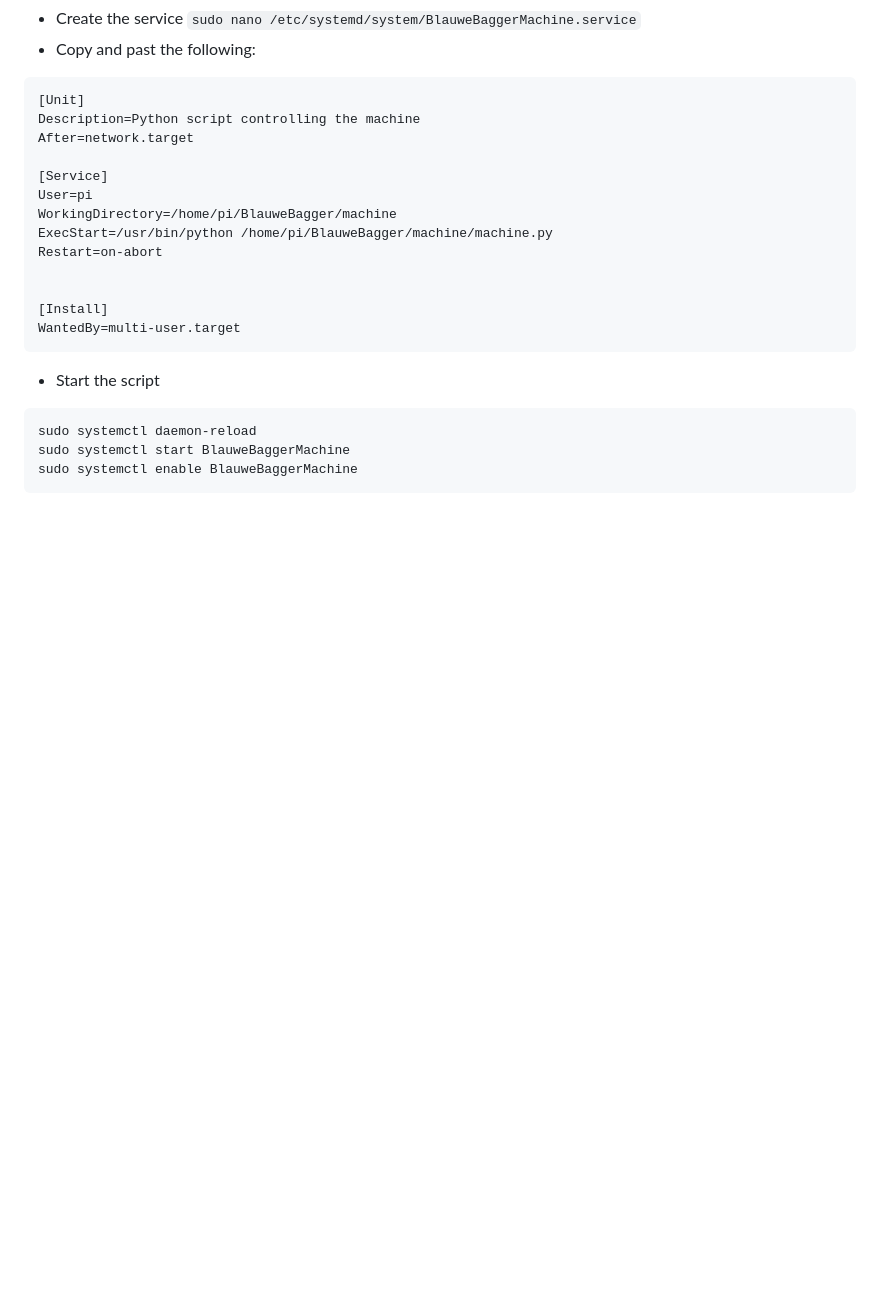
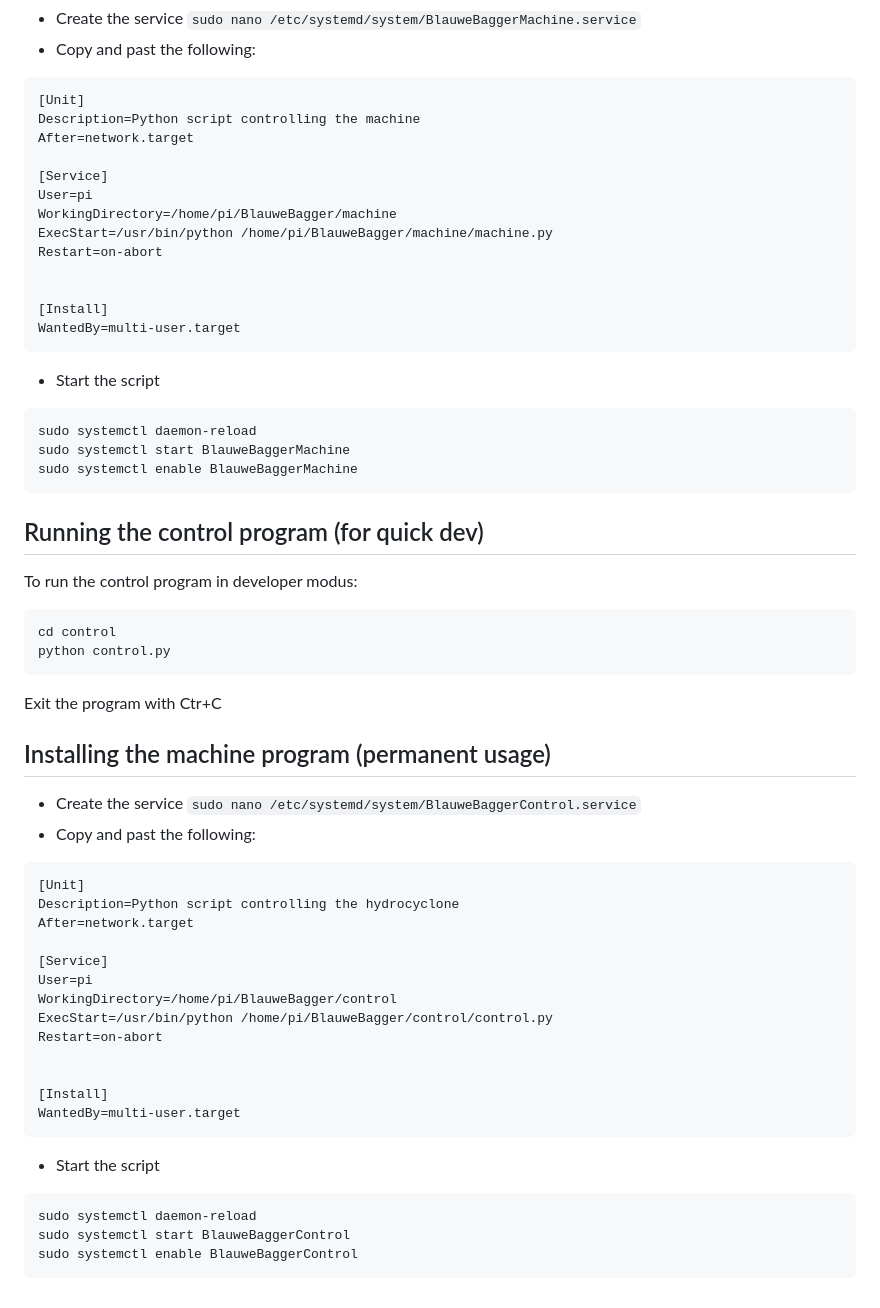
Before and after one commit to YLaret/BlauweBagger, a Markdown page: README.md, the part around the change. Rendered like a GitHub page; blank space fills up the shorter version.

Commit message:
control install instruct

````diff
--- a/README.md
+++ b/README.md
@@ -174,3 +174,37 @@ sudo systemctl daemon-reload
 sudo systemctl start BlauweBaggerMachine
 sudo systemctl enable BlauweBaggerMachine
 ```
+
+## Running the control program (for quick dev)
+To run the control program in developer modus:
+```
+cd control
+python control.py
+```
+
+Exit the program with Ctr+C
+
+## Installing the machine program (permanent usage)
+* Create the service `sudo nano /etc/systemd/system/BlauweBaggerControl.service`
+* Copy and past the following:
+```
+[Unit]
+Description=Python script controlling the hydrocyclone
+After=network.target
+
+[Service]
+User=pi
+WorkingDirectory=/home/pi/BlauweBagger/control
+ExecStart=/usr/bin/python /home/pi/BlauweBagger/control/control.py
+Restart=on-abort
+
+
+[Install]
+WantedBy=multi-user.target
+```
+* Start the script
+```
+sudo systemctl daemon-reload
+sudo systemctl start BlauweBaggerControl
+sudo systemctl enable BlauweBaggerControl
+```
````
